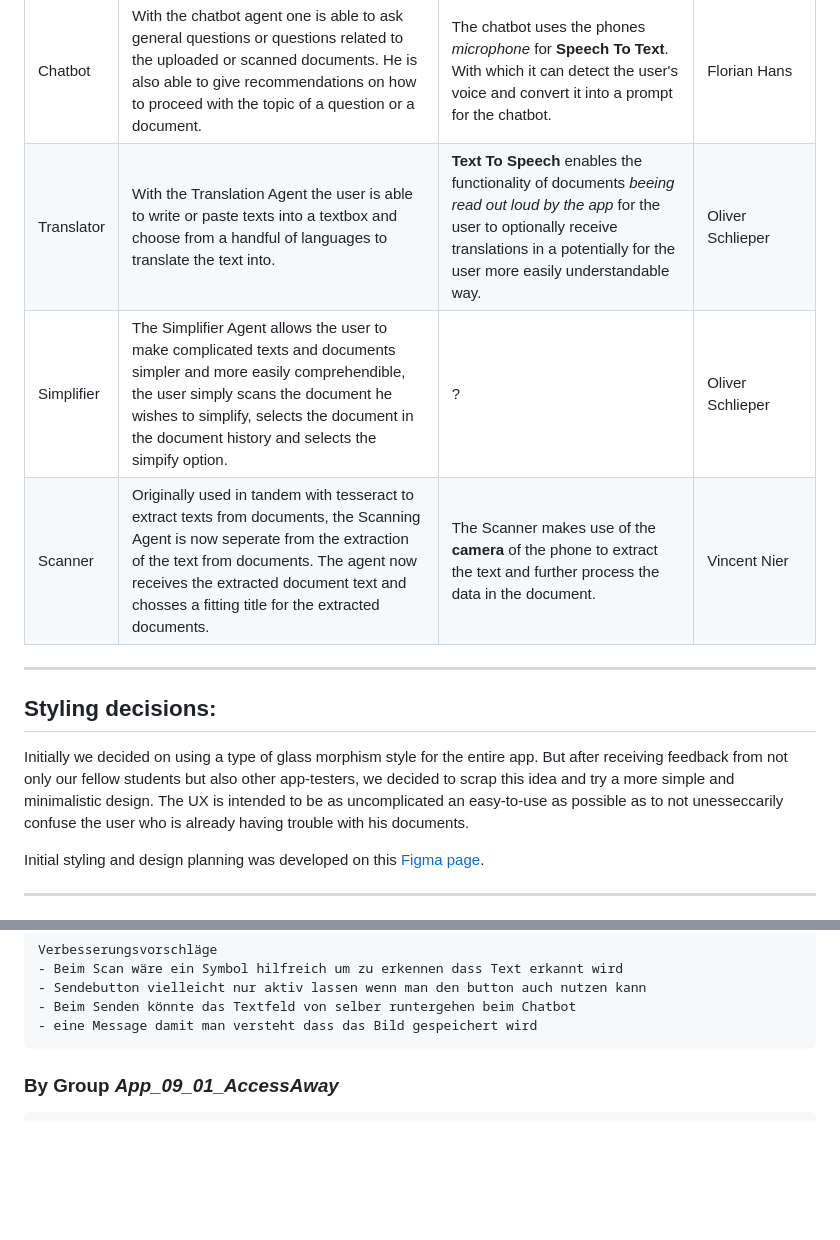
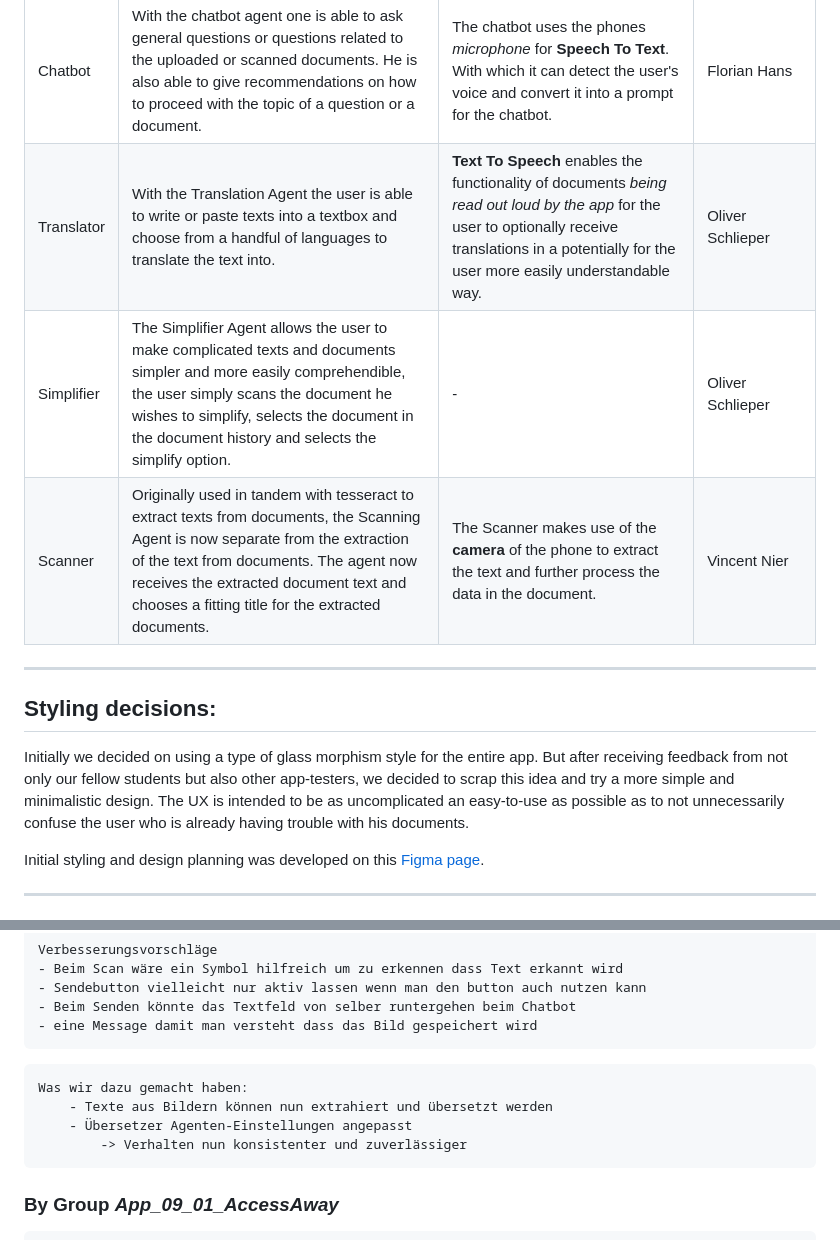
Before and after one commit to KloiKloi66/AccessSpeak_Language-Doc-Assistant-MobAw26SS, a Markdown page: README.md, 2 parts joined by grey strips. Rendered like a GitHub page; blank space fills up the shorter version.

Commit message:
chore(docs): updated readme

````diff
--- a/README.md
+++ b/README.md
@@ -7,14 +7,14 @@ AccessSpeak is a language doc assistant with the purpose of simplifying and tran
 | Name | Usecase | mobile specific function | implemented by |
 | ------ | ------- | ------------------------ | -------------- |
 | Chatbot | With the chatbot agent one is able to ask general questions or questions related to the uploaded or scanned documents. He is also able to give recommendations on how to proceed with the topic of a question or a document. | The chatbot uses the phones *microphone* for **Speech To Text**. With which it can detect the user's voice and convert it into a prompt for the chatbot. | Florian Hans |
-| Translator | With the Translation Agent the user is able to write or paste texts into a textbox and choose from a handful of languages to translate the text into. | **Text To Speech** enables the functionality of documents *beeing read out loud by the app* for the user to optionally receive translations in a potentially for the user more easily understandable way. | Oliver Schlieper |
-| Simplifier | The Simplifier Agent allows the user to make complicated texts and documents simpler and more easily comprehendible, the user simply scans the document he wishes to simplify, selects the document in the document history and selects the simpify option. | ? | Oliver Schlieper |
-| Scanner | Originally used in tandem with tesseract to extract texts from documents, the Scanning Agent is now seperate from the extraction of the text from documents. The agent now receives the extracted document text and chosses a fitting title for the extracted documents. | The Scanner makes use of the **camera** of the phone to extract the text and further process the data in the document. | Vincent Nier |
+| Translator | With the Translation Agent the user is able to write or paste texts into a textbox and choose from a handful of languages to translate the text into. | **Text To Speech** enables the functionality of documents *being read out loud by the app* for the user to optionally receive translations in a potentially for the user more easily understandable way. | Oliver Schlieper |
+| Simplifier | The Simplifier Agent allows the user to make complicated texts and documents simpler and more easily comprehendible, the user simply scans the document he wishes to simplify, selects the document in the document history and selects the simplify option. | - | Oliver Schlieper |
+| Scanner | Originally used in tandem with tesseract to extract texts from documents, the Scanning Agent is now separate from the extraction of the text from documents. The agent now receives the extracted document text and chooses a fitting title for the extracted documents. | The Scanner makes use of the **camera** of the phone to extract the text and further process the data in the document. | Vincent Nier |
 
 ---
 ## Styling decisions:
 Initially we decided on using a type of glass morphism style for the entire app. But after receiving feedback from not only our fellow students but also other app-testers, we decided to scrap this idea and try a more simple and minimalistic design.
-The UX is intended to be as uncomplicated an easy-to-use as possible as to not unesseccarily confuse the user who is already having trouble with his documents.
+The UX is intended to be as uncomplicated an easy-to-use as possible as to not unnecessarily confuse the user who is already having trouble with his documents.
 
 Initial styling and design planning was developed on this [Figma page](https://www.figma.com/design/R6o2Ub8vWAbZk5jRNuZTh6/Mobile-Anwendungen-Thema-DokuHelfer?node-id=0-1&p=f&t=CnHn1nP5R2toZOPL-0).
 
@@ -73,6 +73,12 @@ Verbesserungsvorschläge
 - Beim Senden könnte das Textfeld von selber runtergehen beim Chatbot
 - eine Message damit man versteht dass das Bild gespeichert wird
 ```
+```
+Was wir dazu gemacht haben:
+    - Texte aus Bildern können nun extrahiert und übersetzt werden
+    - Übersetzer Agenten-Einstellungen angepasst
+        -> Verhalten nun konsistenter und zuverlässiger
+```
 
 ### By Group *App_09_01_AccessAway*
 ```
````
Also changed, not shown: other parts of README.md (+6 -1 lines).
